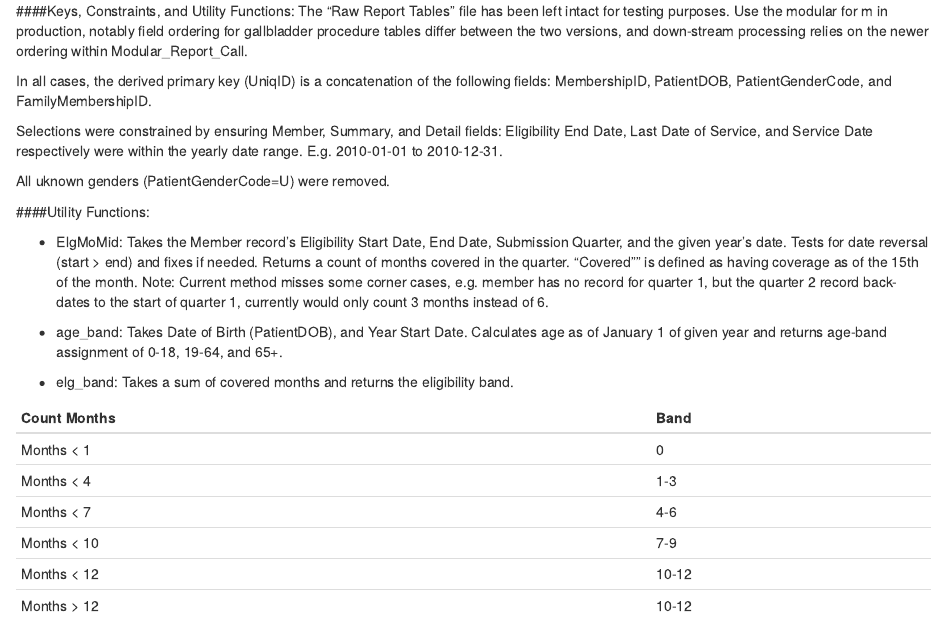
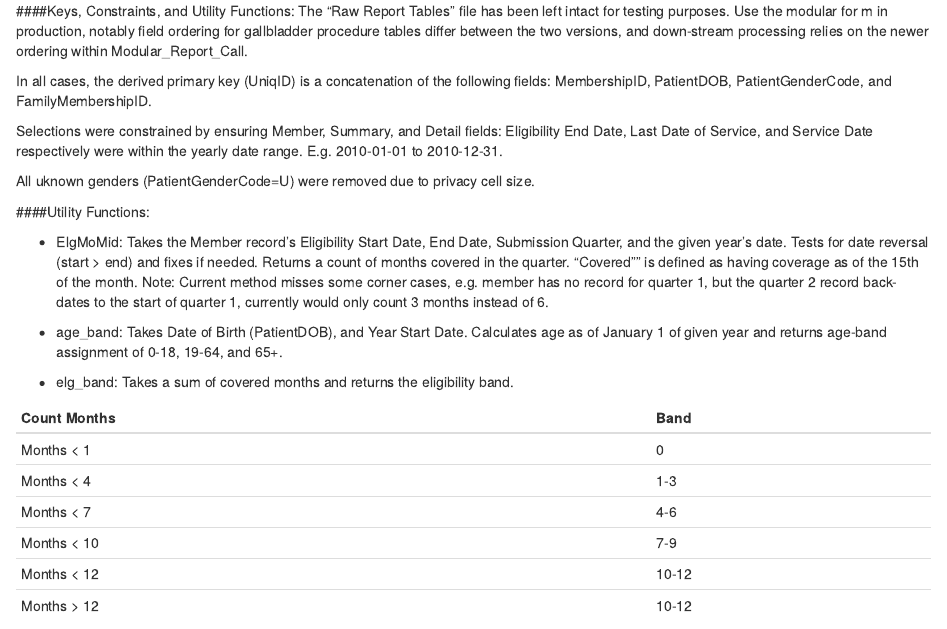
Before and after one commit to r4dat/khiis_reports, an R Markdown document (Reports Prog Methodology.Rmd): the page in a window 1100 px wide, from 210 px down. Rendered offline with R 4.5, knitr and Pandoc, with nearby package versions.

Commit message:
Update Reports Prog Methodology.Rmd
Clarify censor exclusion for 'U' genders.

```diff
--- a/Reports Prog Methodology.Rmd
+++ b/Reports Prog Methodology.Rmd
@@ -16,7 +16,7 @@ In all cases, the derived primary key (UniqID) is a concatenation of the followi
 
 Selections were constrained by ensuring Member, Summary, and Detail fields: Eligibility End Date, Last Date of Service, and Service Date respectively were within the yearly date range. E.g. 2010-01-01 to 2010-12-31.
 
-All uknown genders (PatientGenderCode=U) were removed.
+All uknown genders (PatientGenderCode=U) were removed due to privacy cell size.
 
 ####Utility Functions:
 
```
